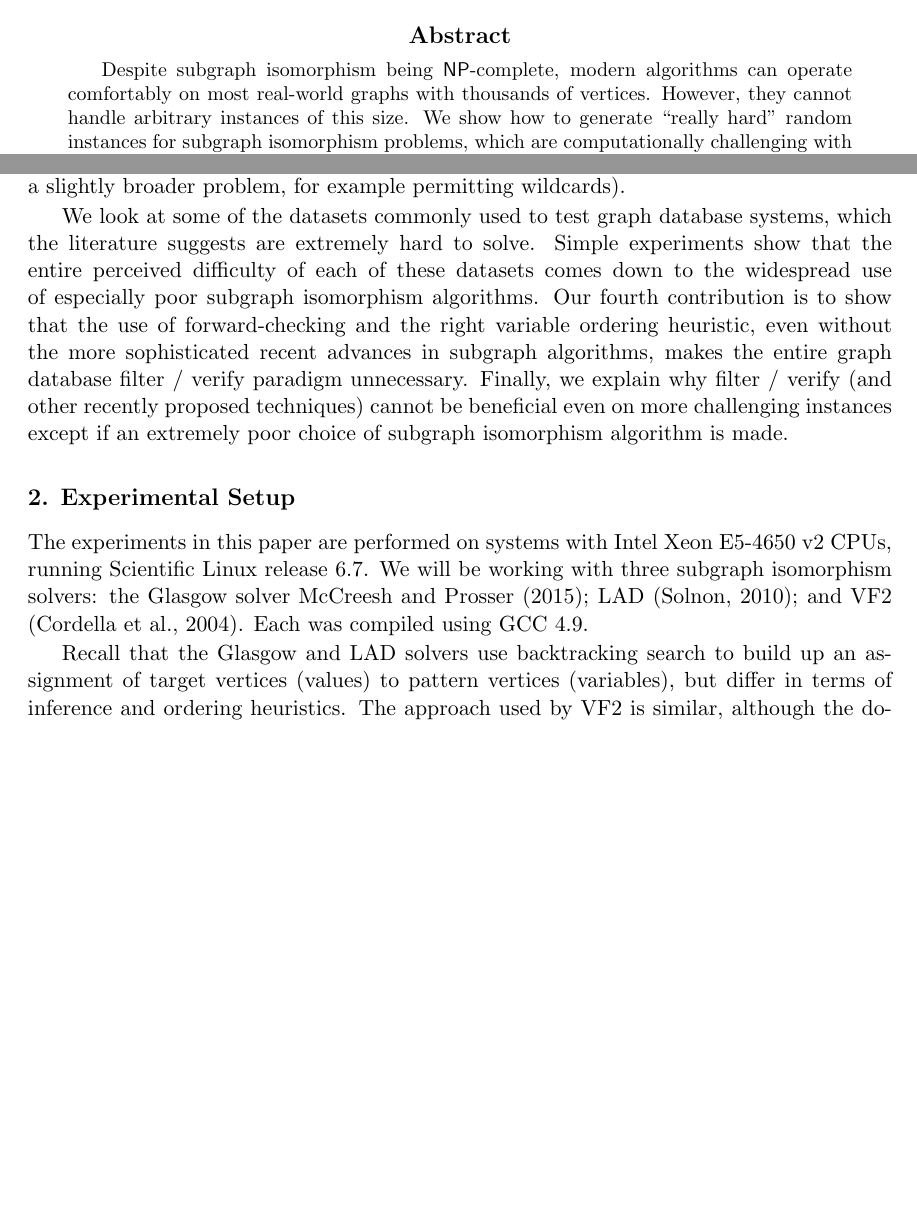
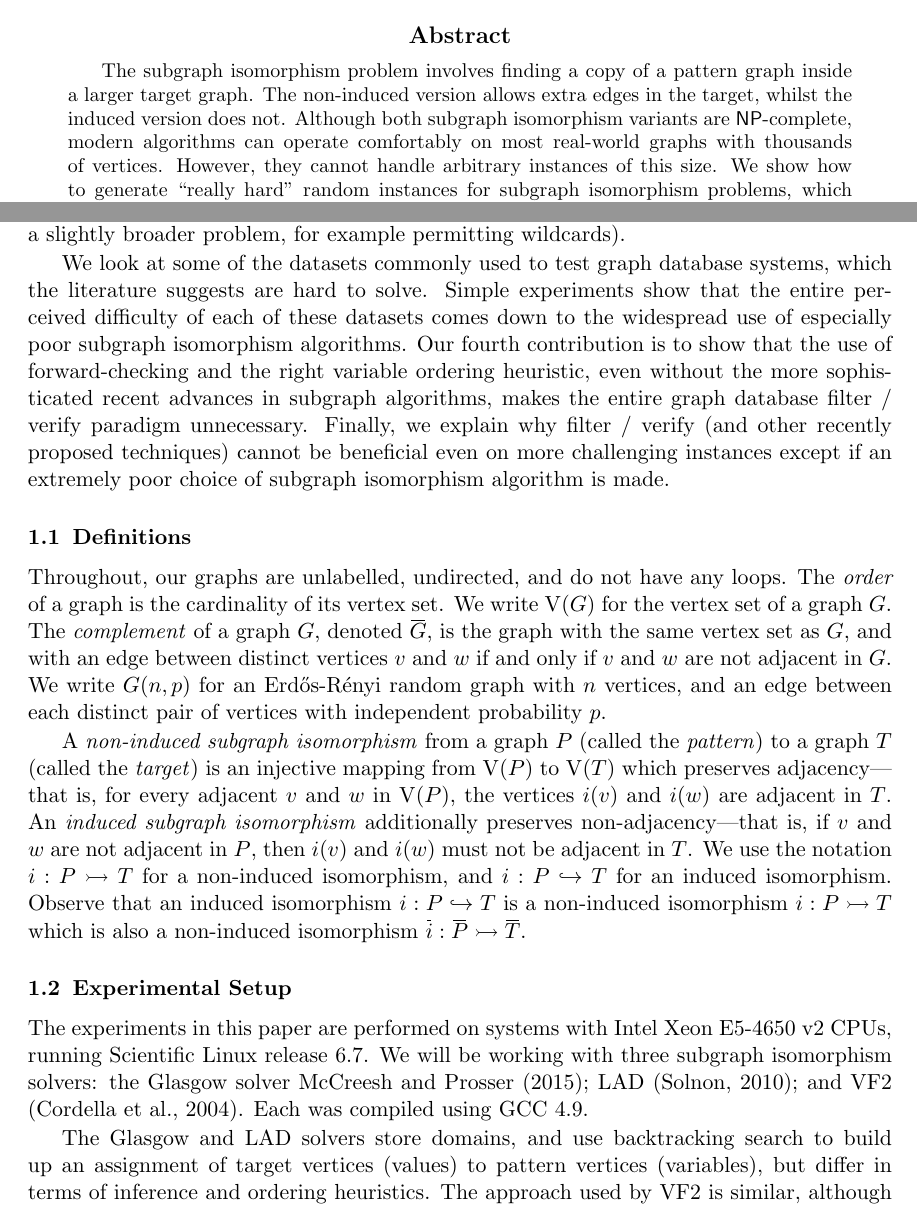
Before and after one commit to ciaranm/jair-really-hard-sip-paper, a LaTeX paper (paper/paper.tex): two parts of pages 1 and 4 of 33, joined at a grey line, cut so that both start at the same text, the shorter picture padded with empty space. Compiled offline with pdfLaTeX.

Commit message:
Christine's comments

```diff
--- a/paper/paper.tex
+++ b/paper/paper.tex
@@ -75,7 +75,9 @@ Graph Databases \thanks{Part of this paper appeared at IJCAI
 \maketitle
 
 \begin{abstract}
-    Despite subgraph isomorphism being \NP-complete, modern algorithms can operate comfortably on
-    most real-world graphs with thousands of vertices. However, they cannot handle arbitrary instances of
-    this size. We show how to generate ``really hard'' random instances for subgraph isomorphism
-    problems, which are computationally challenging with only a couple of hundred vertices in the
+    The subgraph isomorphism problem involves finding a copy of a pattern graph inside a larger
+    target graph. The non-induced version allows extra edges in the target, whilst the induced
+    version does not.  Although both subgraph isomorphism variants are \NP-complete, modern
+    algorithms can operate comfortably on most real-world graphs with thousands of vertices.
+    However, they cannot handle arbitrary instances of this size. We show how to generate ``really
+    hard'' random instances for subgraph isomorphism problems, which are computationally challenging
@@ -275,7 +281,7 @@ often used for the subgraph isomorphism step (or a slightly broader problem, for
 wildcards).
 
 We look at some of the datasets commonly used to test graph database systems, which the literature
-suggests are extremely hard to solve. Simple experiments show that the entire perceived difficulty
+suggests are hard to solve. Simple experiments show that the entire perceived difficulty
 of each of these datasets comes down to the widespread use of especially poor subgraph isomorphism
 algorithms. Our fourth contribution is to show that the use of forward-checking and the right
 variable ordering heuristic, even without the more sophisticated recent advances in subgraph
@@ -284,13 +290,33 @@ explain why filter~/ verify (and other recently proposed techniques) cannot be b
 more challenging instances except if an extremely poor choice of subgraph isomorphism algorithm is
 made.
 
-\section{Experimental Setup}
+\subsection{Definitions}
+
+Throughout, our graphs are unlabelled, undirected, and do not have any loops.  The \emph{order} of a
+graph is the cardinality of its vertex set. We write $\operatorname{V}(G)$ for the vertex set of a
+graph $G$. The \emph{complement} of a graph $G$, denoted $\shortoverline{G}$, is the graph with the
+same vertex set as $G$, and with an edge between distinct vertices $v$ and $w$ if and only if $v$
+and $w$ are not adjacent in $G$. We write $G(n, p)$ for an Erd\H{o}s-R\'enyi random graph with $n$
+vertices, and an edge between each distinct pair of vertices with independent probability $p$.
+
+A \emph{non-induced subgraph isomorphism} from a graph $P$ (called the \emph{pattern}) to a graph
+$T$ (called the \emph{target}) is an injective mapping from $\operatorname{V}(P)$ to
+$\operatorname{V}(T)$ which preserves adjacency---that is, for every adjacent $v$ and $w$ in
+$\operatorname{V}(P)$, the vertices $i(v)$ and $i(w)$ are adjacent in $T$. An \emph{induced subgraph
+isomorphism} additionally preserves non-adjacency---that is, if $v$ and $w$ are not adjacent in $P$,
+then $i(v)$ and $i(w)$ must not be adjacent in $T$. We use the notation $i : P \rightarrowtail T$
+for a non-induced isomorphism, and $i : P \hookrightarrow T$ for an induced isomorphism. Observe
+that an induced isomorphism $i : P \hookrightarrow T$ is a non-induced isomorphism $i : P
+\rightarrowtail T$ which is also a non-induced isomorphism $\shortoverline{i} : \shortoverline{P}
+\rightarrowtail \shortoverline{T}$.
+
+\subsection{Experimental Setup}
 
 The experiments in this paper are performed on systems with Intel Xeon E5-4650 v2 CPUs, running
 Scientific Linux release 6.7. We will be working with three subgraph isomorphism solvers: the
 Glasgow solver \citet{DBLP:conf/cp/McCreeshP15}; LAD \citep{DBLP:journals/ai/Solnon10}; and VF2
 \citep{DBLP:journals/pami/CordellaFSV04}. Each was compiled using GCC 4.9.
 
-Recall that the Glasgow and LAD solvers use backtracking search to build up an assignment of target
-vertices (values) to pattern vertices (variables), but differ in terms of inference and ordering
-heuristics.  The approach used by VF2 is similar, although the domains of variables are not stored
+The Glasgow and LAD solvers store domains, and use backtracking search to build up an assignment of
+target vertices (values) to pattern vertices (variables), but differ in terms of inference and
+ordering heuristics.  The approach used by VF2 is similar, although the domains of variables are not
```
Also changed, not shown: paper/paper.tex (84 more changed lines).
